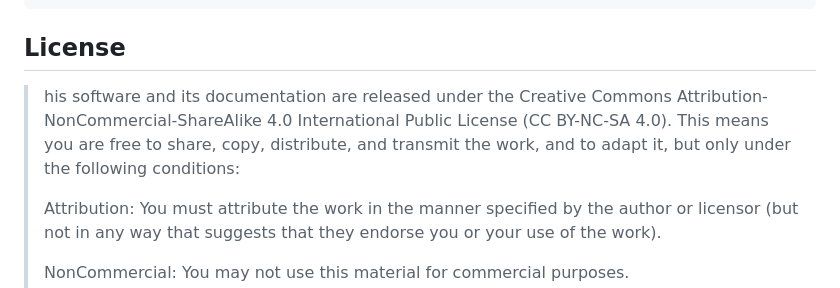
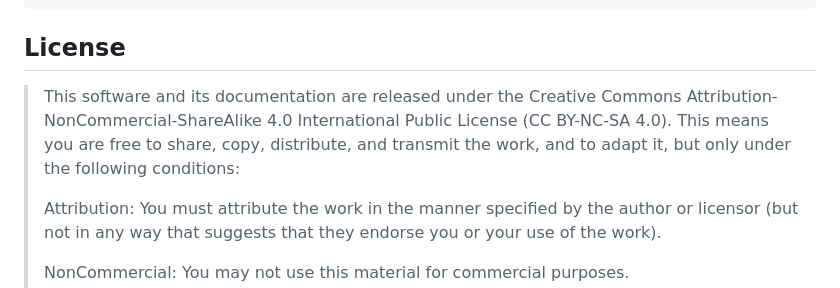
Before and after one commit to scalable-software/component.template, a Markdown page: README.md, the part around the change. GitHub-like rendering.

```diff
--- a/README.md
+++ b/README.md
@@ -94,7 +94,7 @@ npm run document
 
 ## License
 
-> his software and its documentation are released under the Creative Commons Attribution-NonCommercial-ShareAlike 4.0 International Public License (CC BY-NC-SA 4.0). This means you are free to share, copy, distribute, and transmit the work, and to adapt it, but only under the following conditions:
+> This software and its documentation are released under the Creative Commons Attribution-NonCommercial-ShareAlike 4.0 International Public License (CC BY-NC-SA 4.0). This means you are free to share, copy, distribute, and transmit the work, and to adapt it, but only under the following conditions:
 >
 > Attribution: You must attribute the work in the manner specified by the author or licensor (but not in any way that suggests that they endorse you or your use of the work).
 >
```
